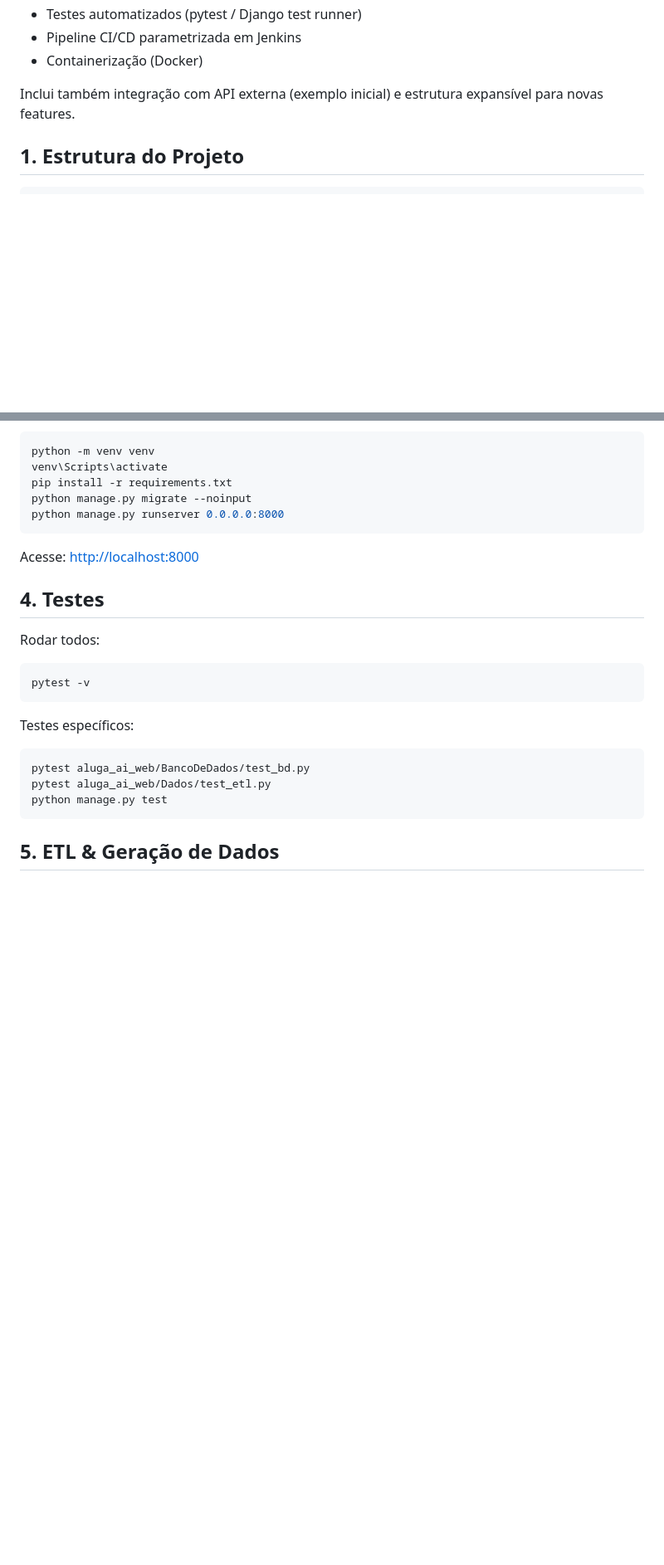
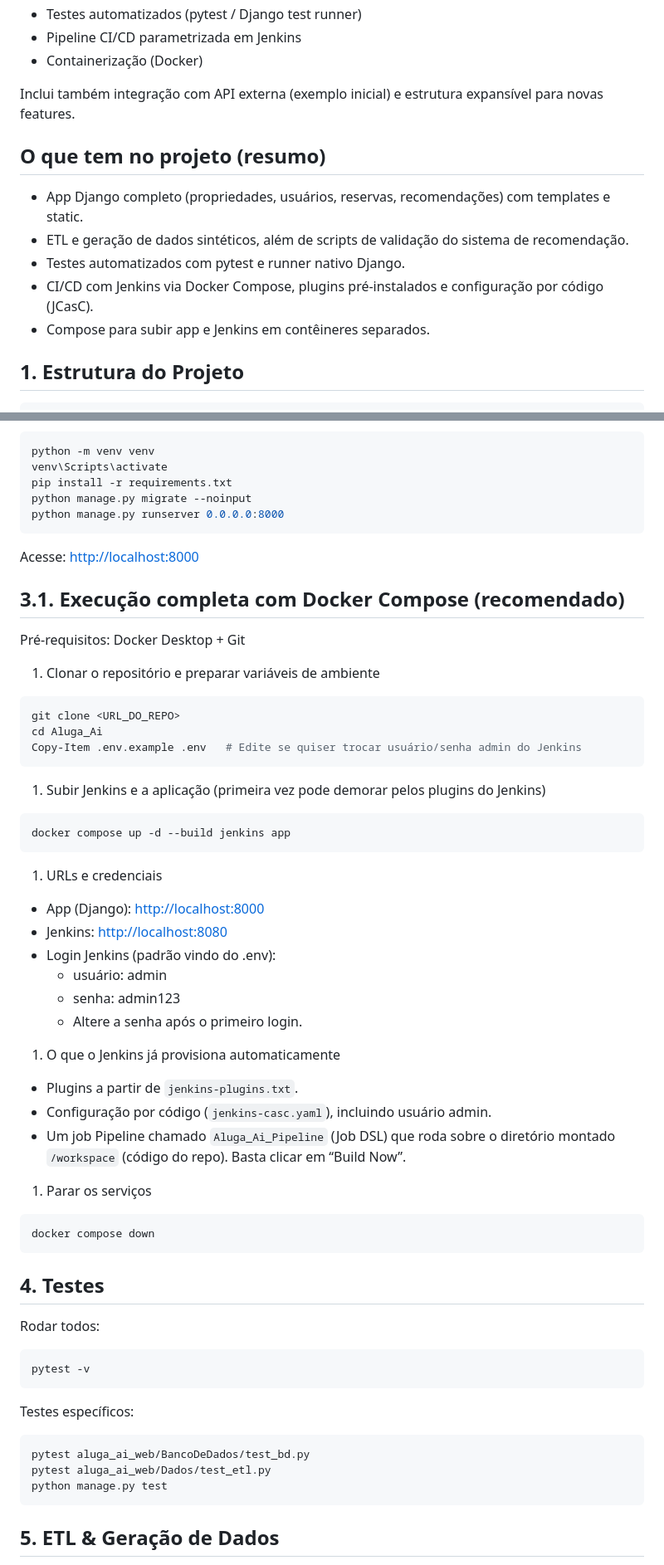
Before and after one commit to C14-2025/Aluga_Ai, a Markdown page: README.md, 2 parts joined by grey strips. Shown at 83% size. Drawn GitHub-style; blank space fills up the shorter version.

Commit message:
docs: expand README with Docker Compose quick start, Jenkins provisioning details, and troubleshooting

````diff
--- a/README.md
+++ b/README.md
@@ -15,6 +15,14 @@ Plataforma acadêmica que simula um marketplace de aluguel de imóveis (temporá
 - Containerização (Docker)
 
 Inclui também integração com API externa (exemplo inicial) e estrutura expansível para novas features.
+
+## O que tem no projeto (resumo)
+
+- App Django completo (propriedades, usuários, reservas, recomendações) com templates e static.
+- ETL e geração de dados sintéticos, além de scripts de validação do sistema de recomendação.
+- Testes automatizados com pytest e runner nativo Django.
+- CI/CD com Jenkins via Docker Compose, plugins pré-instalados e configuração por código (JCasC).
+- Compose para subir app e Jenkins em contêineres separados.
 
 ## 1. Estrutura do Projeto
 
@@ -62,6 +70,44 @@ python manage.py migrate --noinput
 python manage.py runserver 0.0.0.0:8000
 ```
 Acesse: <http://localhost:8000>
+
+## 3.1. Execução completa com Docker Compose (recomendado)
+Pré-requisitos: Docker Desktop + Git
+
+1. Clonar o repositório e preparar variáveis de ambiente
+
+```powershell
+git clone <URL_DO_REPO>
+cd Aluga_Ai
+Copy-Item .env.example .env   # Edite se quiser trocar usuário/senha admin do Jenkins
+```
+
+1. Subir Jenkins e a aplicação (primeira vez pode demorar pelos plugins do Jenkins)
+
+```powershell
+docker compose up -d --build jenkins app
+```
+
+1. URLs e credenciais
+
+- App (Django): <http://localhost:8000>
+- Jenkins: <http://localhost:8080>
+- Login Jenkins (padrão vindo do .env):
+   - usuário: admin
+   - senha: admin123
+   - Altere a senha após o primeiro login.
+
+1. O que o Jenkins já provisiona automaticamente
+
+- Plugins a partir de `jenkins-plugins.txt`.
+- Configuração por código (`jenkins-casc.yaml`), incluindo usuário admin.
+- Um job Pipeline chamado `Aluga_Ai_Pipeline` (Job DSL) que roda sobre o diretório montado `/workspace` (código do repo). Basta clicar em “Build Now”.
+
+1. Parar os serviços
+
+```powershell
+docker compose down
+```
 
 ## 4. Testes
 Rodar todos:
````
Also changed, not shown: other parts of README.md (+33 -0 lines).
